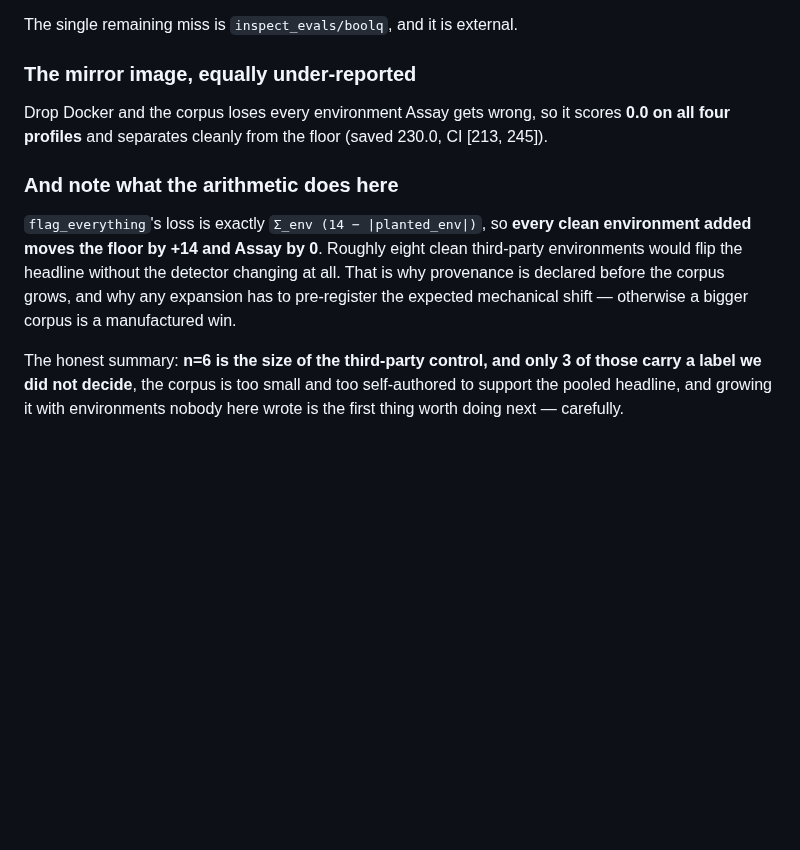
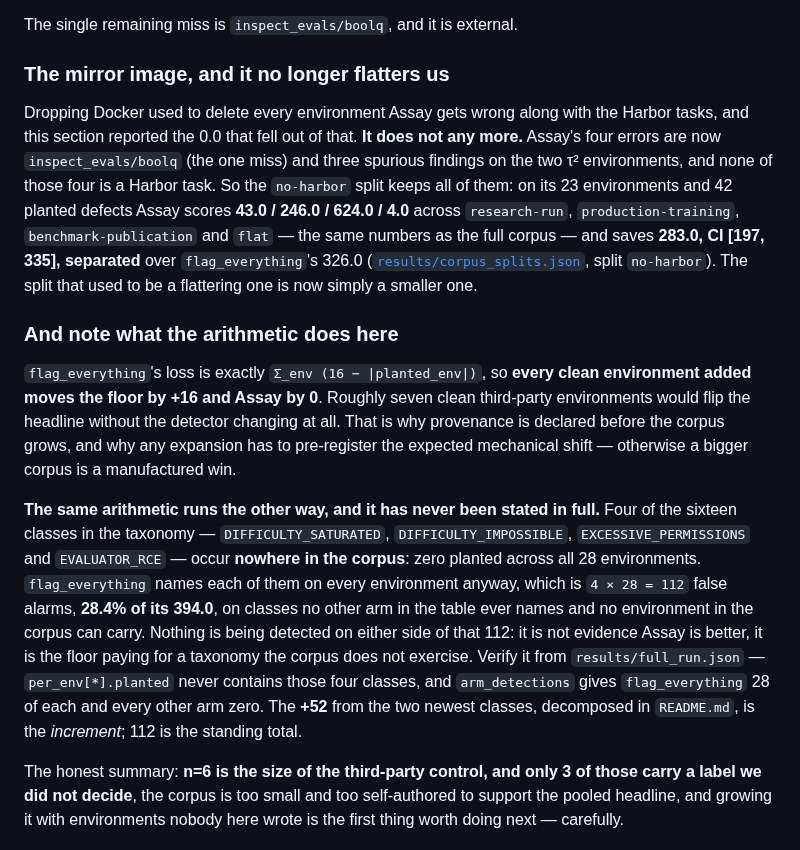
Before and after one commit to caiotheodoro/assay, a Markdown page: docs/RESULTS.md, the part around one of its changes. Drawn GitHub-style; blank space fills up the shorter version.

```diff
--- a/docs/RESULTS.md
+++ b/docs/RESULTS.md
@@ -171,20 +191,43 @@ does not depend on the relabelling, which is why the relabelling is defensible.
 
 The single remaining miss is `inspect_evals/boolq`, and it is external.
 
-### The mirror image, equally under-reported
+### The mirror image, and it no longer flatters us
 
-Drop Docker and the corpus loses every environment Assay gets wrong, so it scores
-**0.0 on all four profiles** and separates cleanly from the floor (saved 230.0, CI
-[213, 245]).
+Dropping Docker used to delete every environment Assay gets wrong along with the
+Harbor tasks, and this section reported the 0.0 that fell out of that. **It does
+not any more.** Assay's four errors are now `inspect_evals/boolq` (the one miss)
+and three spurious findings on the two τ² environments, and none of those four is
+a Harbor task. So the `no-harbor` split keeps all of them: on its 23 environments
+and 42 planted defects Assay scores **43.0 / 246.0 / 624.0 / 4.0** across
+`research-run`, `production-training`, `benchmark-publication` and `flat` — the
+same numbers as the full corpus — and saves **283.0, CI [197, 335], separated**
+over `flag_everything`'s 326.0
+([`results/corpus_splits.json`](../results/corpus_splits.json), split
+`no-harbor`). The split that used to be a flattering one is now simply a smaller
+one.
 
 ### And note what the arithmetic does here
 
-`flag_everything`'s loss is exactly `Σ_env (14 − |planted_env|)`, so **every clean
-environment added moves the floor by +14 and Assay by 0**. Roughly eight clean
+`flag_everything`'s loss is exactly `Σ_env (16 − |planted_env|)`, so **every clean
+environment added moves the floor by +16 and Assay by 0**. Roughly seven clean
 third-party environments would flip the headline without the detector changing at
 all. That is why provenance is declared before the corpus grows, and why any
 expansion has to pre-register the expected mechanical shift — otherwise a bigger
 corpus is a manufactured win.
+
+**The same arithmetic runs the other way, and it has never been stated in full.**
+Four of the sixteen classes in the taxonomy — `DIFFICULTY_SATURATED`,
+`DIFFICULTY_IMPOSSIBLE`, `EXCESSIVE_PERMISSIONS` and `EVALUATOR_RCE` — occur
+**nowhere in the corpus**: zero planted across all 28 environments. `flag_everything`
+names each of them on every environment anyway, which is `4 × 28 = 112` false
+alarms, **28.4% of its 394.0**, on classes no other arm in the table ever names
+and no environment in the corpus can carry. Nothing is being detected on either
+side of that 112: it
+is not evidence Assay is better, it is the floor paying for a taxonomy the corpus
+does not exercise. Verify it from `results/full_run.json` — `per_env[*].planted`
+never contains those four classes, and `arm_detections` gives `flag_everything`
+28 of each and every other arm zero. The **+52** from the two newest classes,
+decomposed in `README.md`, is the *increment*; 112 is the standing total.
 
 The honest summary: **n=6 is the size of the third-party control, and only 3 of those carry a label we did not decide**, the corpus
 is too small and too self-authored to support the pooled headline, and growing it
```
Also changed, not shown: other parts of docs/RESULTS.md (+40 -18 lines).
